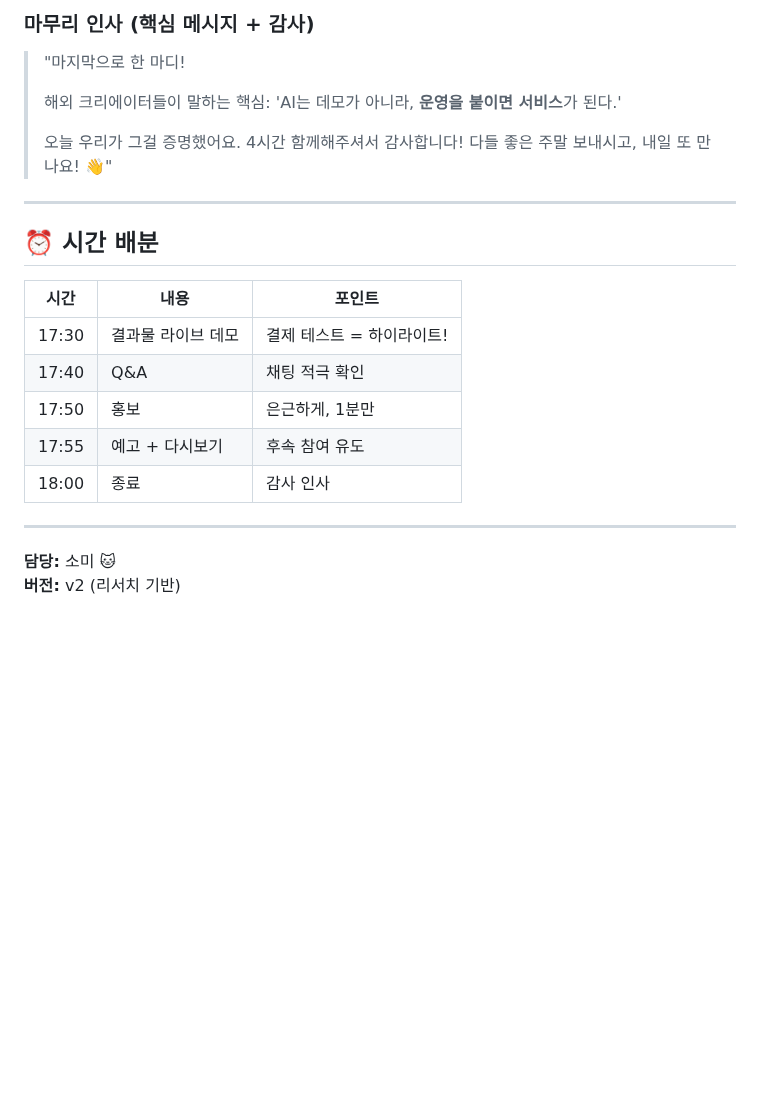
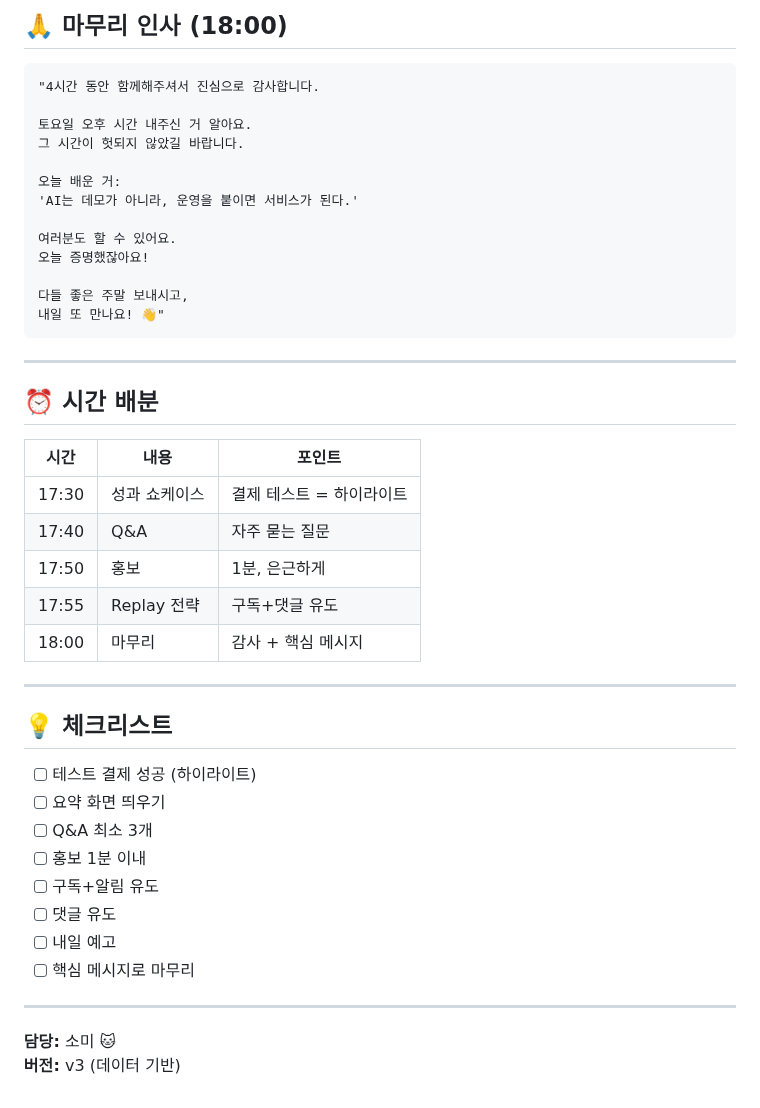
Before and after one commit to ds4psb-ai/openclaw-workspace, a Markdown page: projects/youtube-live-2026-01-31/05_CLOSING.md, the part around one of its changes. GitHub-like rendering; blank space fills up the shorter version.

````diff
--- a/projects/youtube-live-2026-01-31/05_CLOSING.md
+++ b/projects/youtube-live-2026-01-31/05_CLOSING.md
@@ -127,13 +172,21 @@
 
-### 마무리 인사 (핵심 메시지 + 감사)
-> "마지막으로 한 마디!
->
-> 해외 크리에이터들이 말하는 핵심:
-> 'AI는 데모가 아니라, **운영을 붙이면 서비스**가 된다.'
->
-> 오늘 우리가 그걸 증명했어요.
-> 4시간 함께해주셔서 감사합니다!
-> 다들 좋은 주말 보내시고, 내일 또 만나요! 👋"
+## 🙏 마무리 인사 (18:00)
+
+```
+"4시간 동안 함께해주셔서 진심으로 감사합니다.
+
+토요일 오후 시간 내주신 거 알아요.
+그 시간이 헛되지 않았길 바랍니다.
+
+오늘 배운 거:
+'AI는 데모가 아니라, 운영을 붙이면 서비스가 된다.'
+
+여러분도 할 수 있어요.
+오늘 증명했잖아요!
+
+다들 좋은 주말 보내시고,
+내일 또 만나요! 👋"
+```
 
 ---
 
@@ -141,13 +194,26 @@
 
 | 시간 | 내용 | 포인트 |
 |------|------|--------|
-| 17:30 | 결과물 라이브 데모 | 결제 테스트 = 하이라이트! |
-| 17:40 | Q&A | 채팅 적극 확인 |
-| 17:50 | 홍보 | 은근하게, 1분만 |
-| 17:55 | 예고 + 다시보기 | 후속 참여 유도 |
-| 18:00 | 종료 | 감사 인사 |
+| 17:30 | 성과 쇼케이스 | 결제 테스트 = 하이라이트 |
+| 17:40 | Q&A | 자주 묻는 질문 |
+| 17:50 | 홍보 | 1분, 은근하게 |
+| 17:55 | Replay 전략 | 구독+댓글 유도 |
+| 18:00 | 마무리 | 감사 + 핵심 메시지 |
+
+---
+
+## 💡 체크리스트
+
+- [ ] 테스트 결제 성공 (하이라이트)
+- [ ] 요약 화면 띄우기
+- [ ] Q&A 최소 3개
+- [ ] 홍보 1분 이내
+- [ ] 구독+알림 유도
+- [ ] 댓글 유도
+- [ ] 내일 예고
+- [ ] 핵심 메시지로 마무리
 
 ---
 
 **담당:** 소미 🐱
-**버전:** v2 (리서치 기반)
+**버전:** v3 (데이터 기반)
````
Also changed, not shown: other parts of projects/youtube-live-2026-01-31/05_CLOSING.md (+136 -91 lines).
